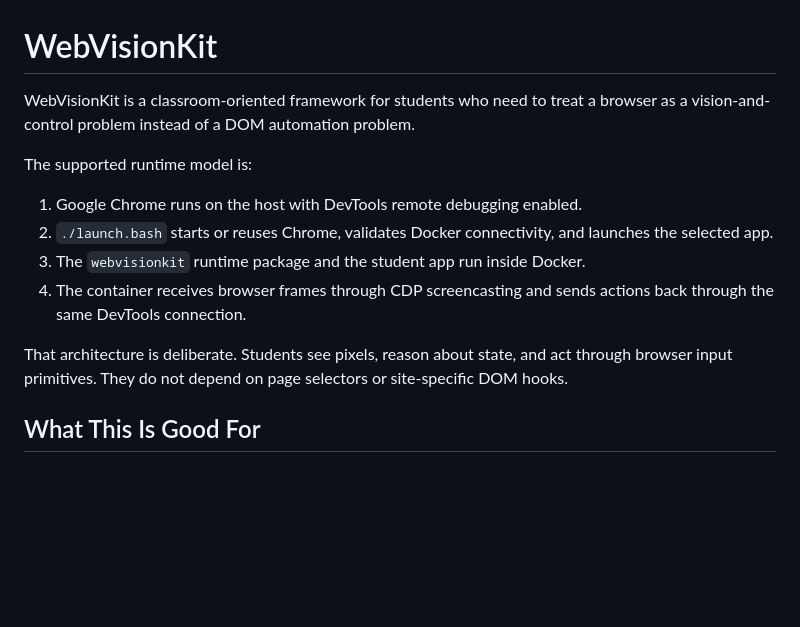
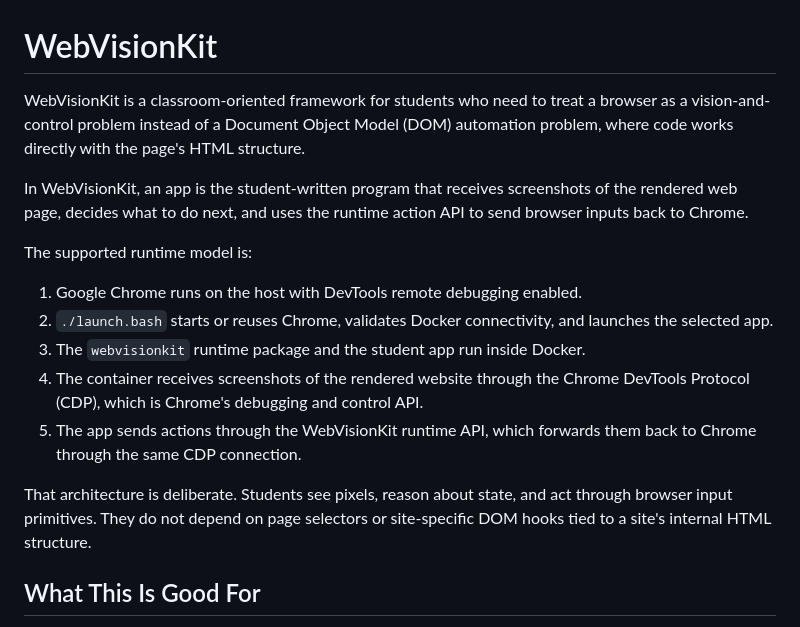
Before and after one commit to PXLAIRobotics/WebVisionKitFramework, a Markdown page: README.md, the part around the change. Drawn GitHub-style; blank space fills up the shorter version.

Commit message:
docs(readme): clarify vision-and-control model and runtime flow
- Expand DOM acronym and explain DOM automation vs. pixel-based control
- Define “app” as the student program that consumes screenshots and issues actions
- Refine runtime architecture steps to describe CDP screenshots and action forwarding back to Chrome

```diff
--- a/README.md
+++ b/README.md
@@ -1,15 +1,18 @@
 # WebVisionKit
 
-WebVisionKit is a classroom-oriented framework for students who need to treat a browser as a vision-and-control problem instead of a DOM automation problem.
+WebVisionKit is a classroom-oriented framework for students who need to treat a browser as a vision-and-control problem instead of a Document Object Model (DOM) automation problem, where code works directly with the page's HTML structure.
+
+In WebVisionKit, an app is the student-written program that receives screenshots of the rendered web page, decides what to do next, and uses the runtime action API to send browser inputs back to Chrome.
 
 The supported runtime model is:
 
 1. Google Chrome runs on the host with DevTools remote debugging enabled.
 2. `./launch.bash` starts or reuses Chrome, validates Docker connectivity, and launches the selected app.
 3. The `webvisionkit` runtime package and the student app run inside Docker.
-4. The container receives browser frames through CDP screencasting and sends actions back through the same DevTools connection.
+4. The container receives screenshots of the rendered website through the Chrome DevTools Protocol (CDP), which is Chrome's debugging and control API.
+5. The app sends actions through the WebVisionKit runtime API, which forwards them back to Chrome through the same CDP connection.
 
-That architecture is deliberate. Students see pixels, reason about state, and act through browser input primitives. They do not depend on page selectors or site-specific DOM hooks.
+That architecture is deliberate. Students see pixels, reason about state, and act through browser input primitives. They do not depend on page selectors or site-specific DOM hooks tied to a site's internal HTML structure.
 
 ## What This Is Good For
 
```
